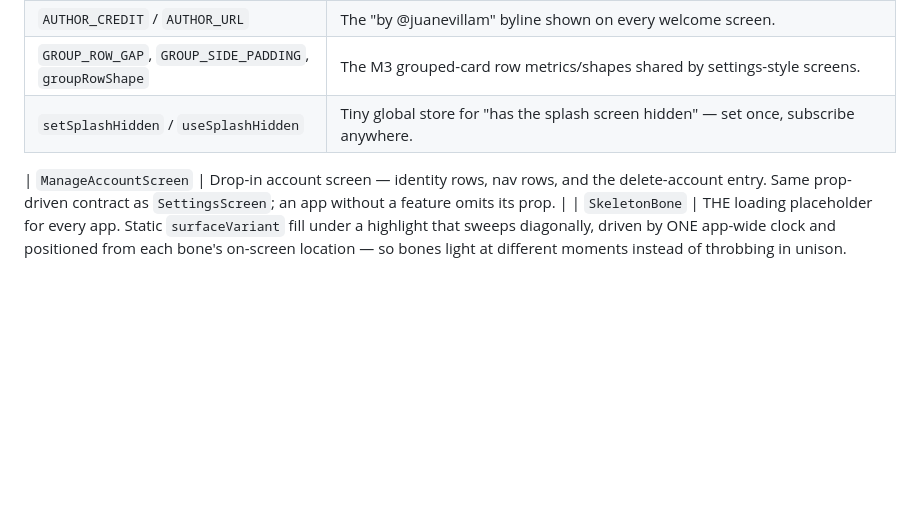
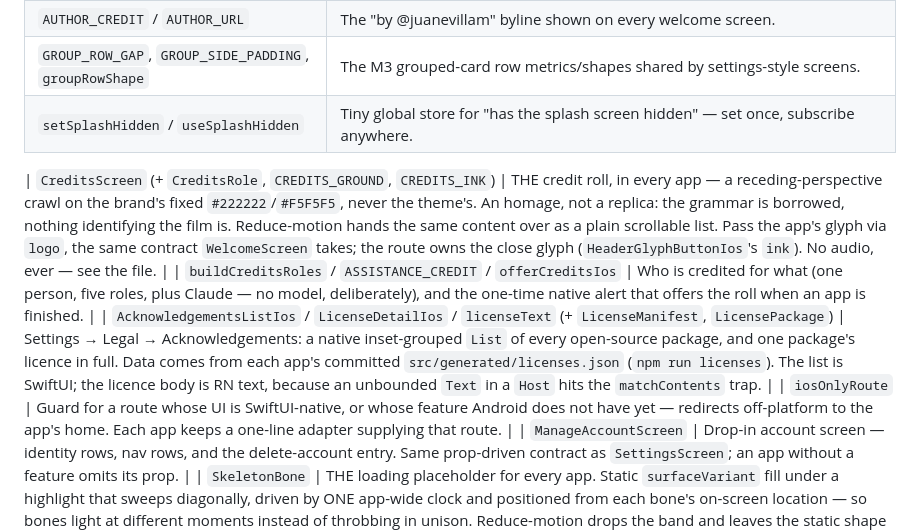
Before and after one commit to juanevillam/sound-shaper, a Markdown page: docs/ui.md, the part around the change. GitHub-like rendering; blank space fills up the shorter version.

Commit message:
docs: the ending, and the manifest that has to stay in step with it
Records the credit roll and the acknowledgements screens as shared surfaces,
the two things worth not re-deriving about them (the crawl's plane rotates
about its own centre, and the licence body is RN rather than SwiftUI), and the
rule that `apps/*/src/generated/` is generated — re-run `npm run licenses`
after any dependency change, because that manifest is what ships as the app's
open-source notices.

Co-Authored-By: Claude Opus 5 <noreply@anthropic.com>

```diff
--- a/docs/ui.md
+++ b/docs/ui.md
@@ -62,6 +62,10 @@ import {
 | `GROUP_ROW_GAP`, `GROUP_SIDE_PADDING`, `groupRowShape`                                             | The M3 grouped-card row metrics/shapes shared by settings-style screens.                                                                                                                                                                                                                                                                                                                                                                                                                                                     |
 | `setSplashHidden` / `useSplashHidden`                                                              | Tiny global store for "has the splash screen hidden" — set once, subscribe anywhere.                                                                                                                                                                                                                                                                                                                                                                                                                                         |
 
+| `CreditsScreen` (+ `CreditsRole`, `CREDITS_GROUND`, `CREDITS_INK`) | THE credit roll, in every app — a receding-perspective crawl on the brand's fixed `#222222`/`#F5F5F5`, never the theme's. An homage, not a replica: the grammar is borrowed, nothing identifying the film is. Reduce-motion hands the same content over as a plain scrollable list. Pass the app's glyph via `logo`, the same contract `WelcomeScreen` takes; the route owns the close glyph (`HeaderGlyphButtonIos`'s `ink`). No audio, ever — see the file. |
+| `buildCreditsRoles` / `ASSISTANCE_CREDIT` / `offerCreditsIos` | Who is credited for what (one person, five roles, plus Claude — no model, deliberately), and the one-time native alert that offers the roll when an app is finished. |
+| `AcknowledgementsListIos` / `LicenseDetailIos` / `licenseText` (+ `LicenseManifest`, `LicensePackage`) | Settings → Legal → Acknowledgements: a native inset-grouped `List` of every open-source package, and one package's licence in full. Data comes from each app's committed `src/generated/licenses.json` (`npm run licenses`). The list is SwiftUI; the licence body is RN text, because an unbounded `Text` in a `Host` hits the `matchContents` trap. |
+| `iosOnlyRoute` | Guard for a route whose UI is SwiftUI-native, or whose feature Android does not have yet — redirects off-platform to the app's home. Each app keeps a one-line adapter supplying that route. |
 | `ManageAccountScreen` | Drop-in account screen — identity rows, nav rows, and the delete-account entry. Same prop-driven contract as `SettingsScreen`; an app without a feature omits its prop. |
 | `SkeletonBone` | THE loading placeholder for every app. Static `surfaceVariant` fill under a highlight that sweeps diagonally, driven by ONE app-wide clock and positioned from each bone's on-screen location — so bones light at different moments instead of throbbing in unison. Reduce-motion drops the band and leaves the static shape (which is Apple's own answer — see the file for why `.redacted` was rejected). Each app keeps only its content-shaped bones. |
 | `SheetFormIos` / `SheetFormBodyIos` | The iOS form-sheet body. `SheetFormBodyIos` is for a TITLED route (UIKit bar carries the title, ✕/✓ ride the header slots — the only arrangement with genuine Liquid Glass); `SheetFormIos` draws its own authored header for sheets that are not titled routes. Two components rather than one flag, because a flag left five props dead at every titled call site. |
```
